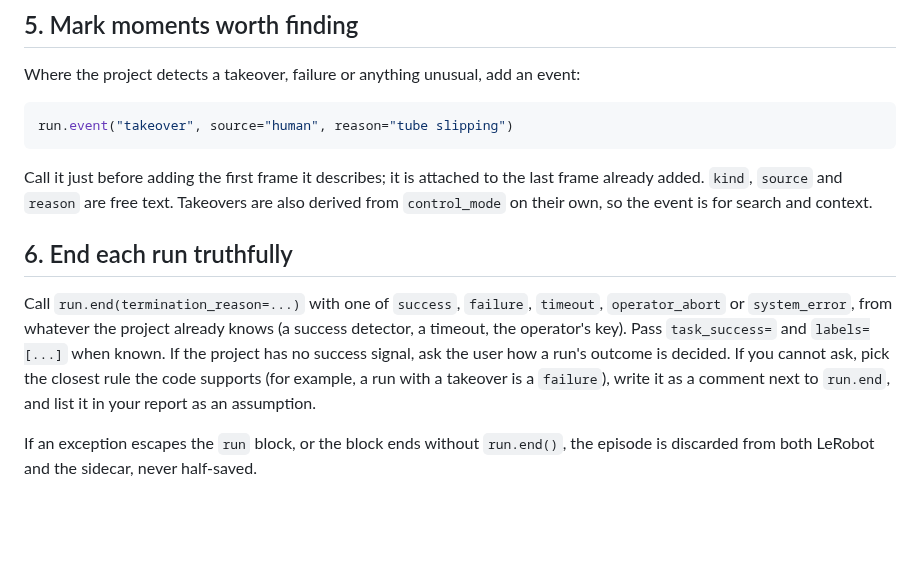
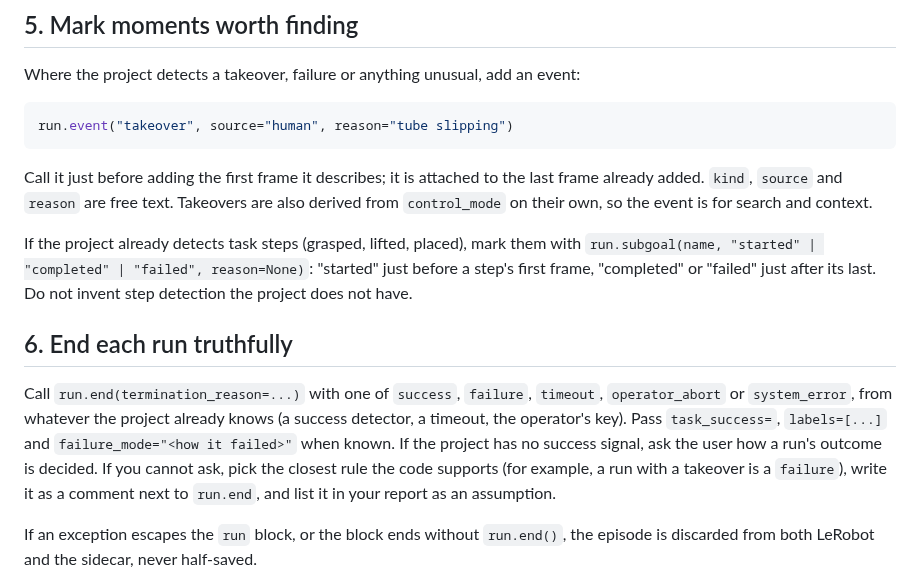
Before and after one commit to Helloace-Labs/dataop-logger, a Markdown page: skills/dataop-logger/SKILL.md, the part around the change. Drawn GitHub-style; blank space fills up the shorter version.

```diff
--- a/skills/dataop-logger/SKILL.md
+++ b/skills/dataop-logger/SKILL.md
@@ -103,9 +103,11 @@ run.event("takeover", source="human", reason="tube slipping")
 
 Call it just before adding the first frame it describes; it is attached to the last frame already added. `kind`, `source` and `reason` are free text. Takeovers are also derived from `control_mode` on their own, so the event is for search and context.
 
+If the project already detects task steps (grasped, lifted, placed), mark them with `run.subgoal(name, "started" | "completed" | "failed", reason=None)`: "started" just before a step's first frame, "completed" or "failed" just after its last. Do not invent step detection the project does not have.
+
 ## 6. End each run truthfully
 
-Call `run.end(termination_reason=...)` with one of `success`, `failure`, `timeout`, `operator_abort` or `system_error`, from whatever the project already knows (a success detector, a timeout, the operator's key). Pass `task_success=` and `labels=[...]` when known. If the project has no success signal, ask the user how a run's outcome is decided. If you cannot ask, pick the closest rule the code supports (for example, a run with a takeover is a `failure`), write it as a comment next to `run.end`, and list it in your report as an assumption.
+Call `run.end(termination_reason=...)` with one of `success`, `failure`, `timeout`, `operator_abort` or `system_error`, from whatever the project already knows (a success detector, a timeout, the operator's key). Pass `task_success=`, `labels=[...]` and `failure_mode="<how it failed>"` when known. If the project has no success signal, ask the user how a run's outcome is decided. If you cannot ask, pick the closest rule the code supports (for example, a run with a takeover is a `failure`), write it as a comment next to `run.end`, and list it in your report as an assumption.
 
 If an exception escapes the `run` block, or the block ends without `run.end()`, the episode is discarded from both LeRobot and the sidecar, never half-saved.
 
```
Also changed, not shown: README.md (+16 -0 lines), SPEC.md (+3 -1 lines), docs/viewer.png, 6 other files.
